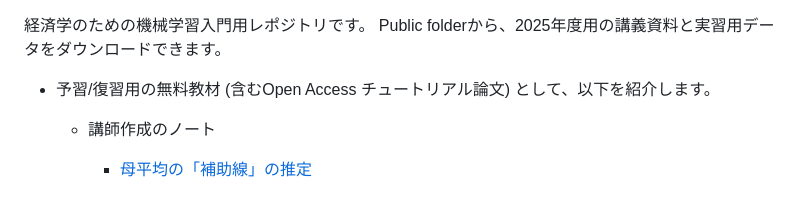
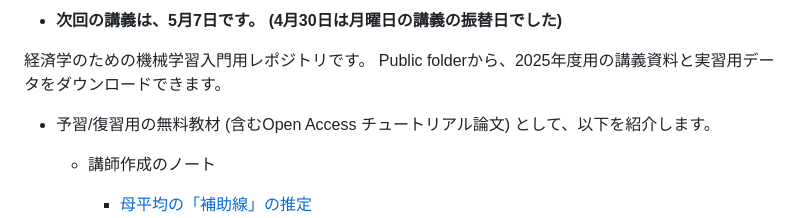
Before and after one commit to tetokawata/TargetML, a Markdown page: README.md, the part around the change. Rendered like a GitHub page.

Commit message:
Information

```diff
--- a/README.md
+++ b/README.md
@@ -1,3 +1,5 @@
+
+- **次回の講義は、5月7日です。 (4月30日は月曜日の講義の振替日でした)**
 
 経済学のための機械学習入門用レポジトリです。
 Public folderから、2025年度用の講義資料と実習用データをダウンロードできます。
```
